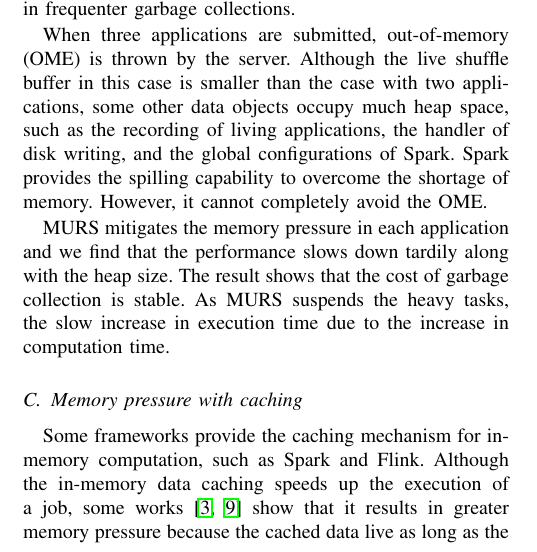
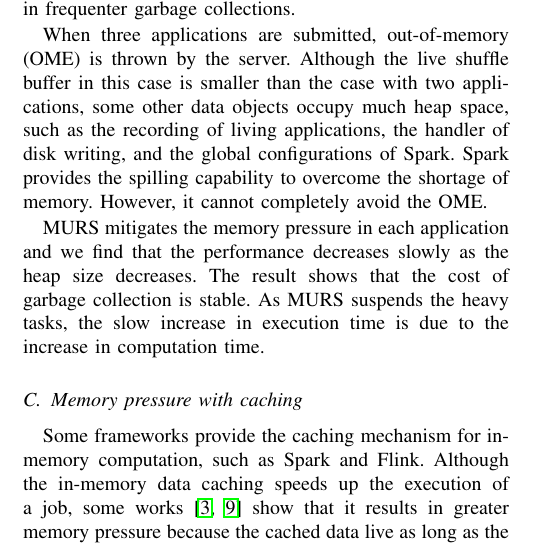
Before and after one commit to zx247549135/CCGrid, a LaTeX paper (murs-2016.tex, which reads eval.tex): part of one column of page 7 of 10, cut so that both start at the same text. Compiled offline with pdfLaTeX.

Commit message:
minor error in eval.tex

```diff
--- a/eval.tex
+++ b/eval.tex
@@ -72,7 +72,7 @@ Thus, MURS suspends more tasks in AQ as the heap size in AQ is occupied by the t
 
 When three applications are submitted, out-of-memory (OME) is thrown by the server. Although the live shuffle buffer in this case is smaller than the case with two applications, some other data objects occupy much heap space, such as the recording of living applications, the handler of disk writing, and the global configurations of Spark. Spark provides the spilling capability to overcome the shortage of memory. However, it cannot completely avoid the OME.
 
-MURS mitigates the memory pressure in each application and we find that the performance slows down tardily along with the heap size. The result shows that the cost of garbage collection is stable. As MURS suspends the heavy tasks, the slow increase in execution time due to the increase in computation time.
+MURS mitigates the memory pressure in each application and we find that the performance decreases slowly as the heap size decreases. The result shows that the cost of garbage collection is stable. As MURS suspends the heavy tasks, the slow increase in execution time is due to the increase in computation time.
 
 \begin{comment}
 \begin{figure}[!t]
```
